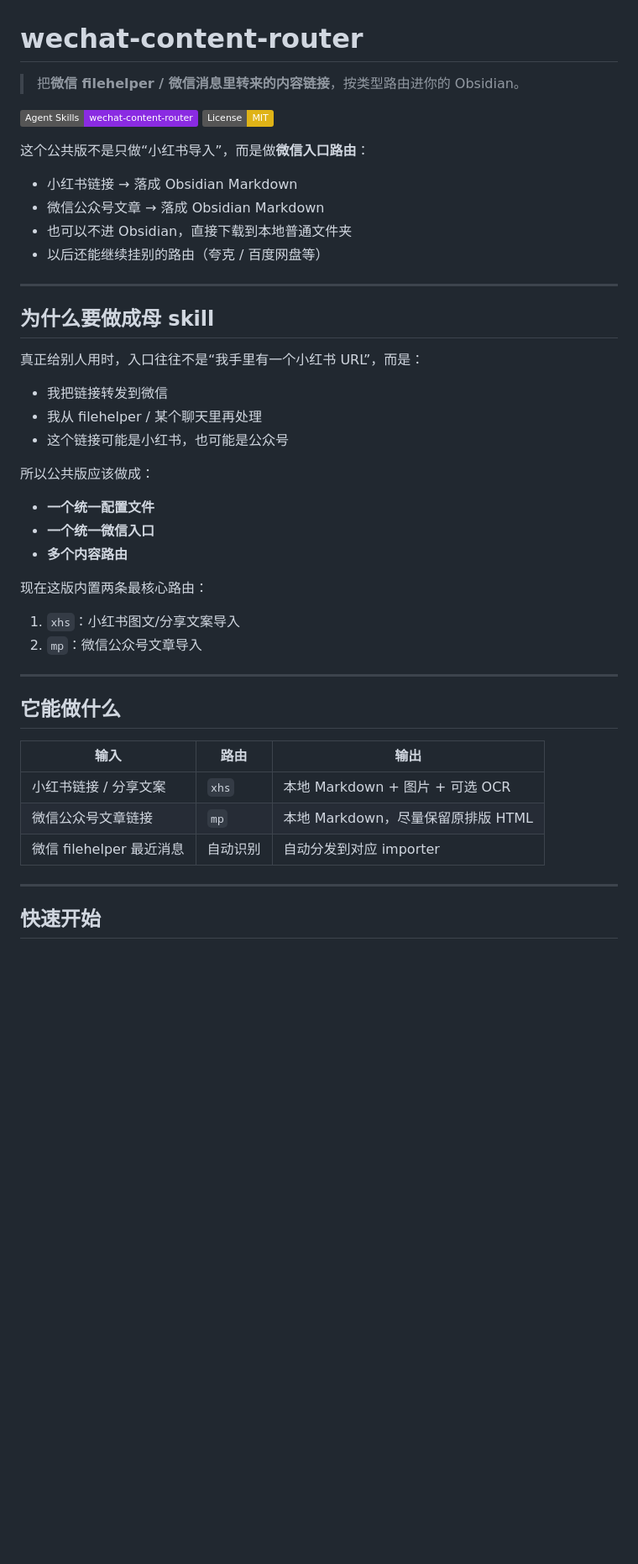
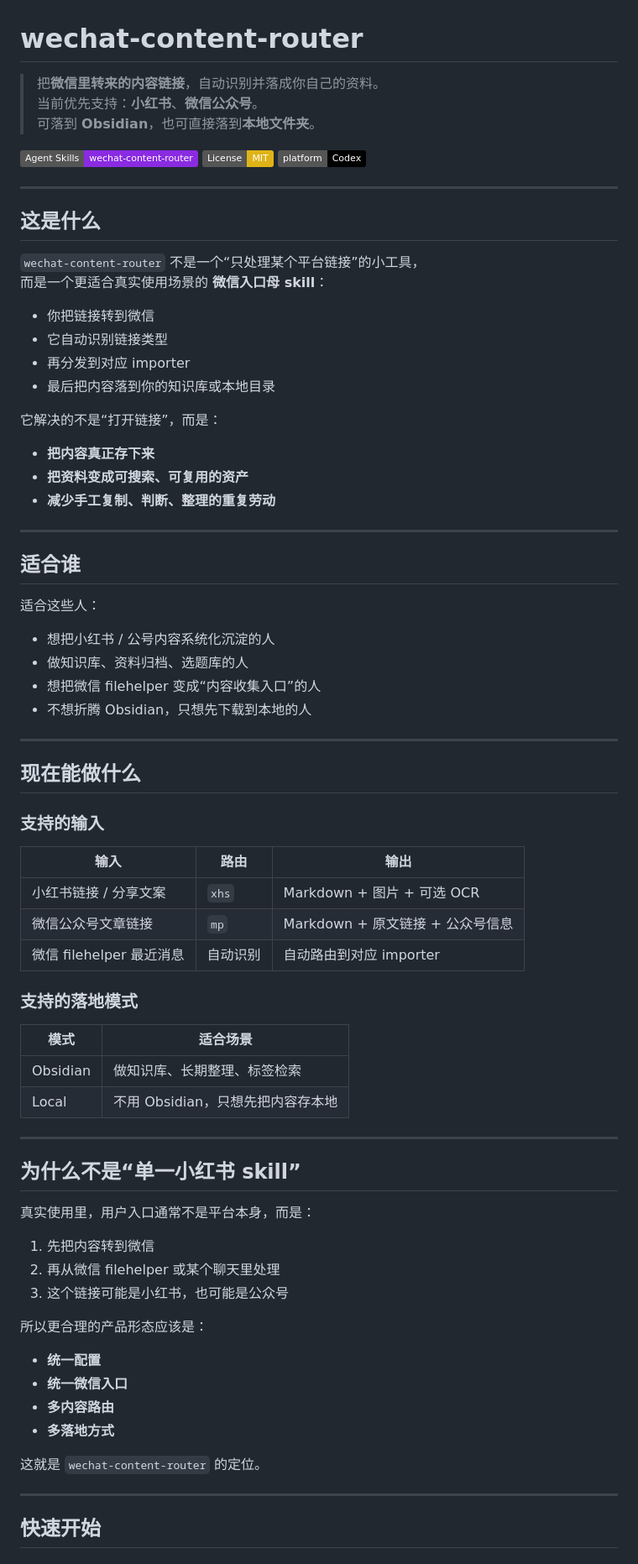
Before and after one commit to shenyj91/wechat-content-router, a Markdown page: README.md, the part around one of its changes. Shown at 84% size. GitHub-like rendering; badges without logos; blank space fills up the shorter version.

```diff
--- a/README.md
+++ b/README.md
@@ -1,47 +1,79 @@
 # wechat-content-router
 
-> 把**微信 filehelper / 微信消息里转来的内容链接**，按类型路由进你的 Obsidian。
+> 把**微信里转来的内容链接**，自动识别并落成你自己的资料。
+> 当前优先支持：**小红书**、**微信公众号**。
+> 可落到 **Obsidian**，也可直接落到**本地文件夹**。
 
 [![Agent Skills](https://img.shields.io/badge/Agent%20Skills-wechat--content--router-blueviolet)](skills/wechat-content-router/SKILL.md)
 [![License: MIT](https://img.shields.io/badge/License-MIT-yellow.svg)](LICENSE)
-
-这个公共版不是只做“小红书导入”，而是做**微信入口路由**：
-
-- 小红书链接 → 落成 Obsidian Markdown
-- 微信公众号文章 → 落成 Obsidian Markdown
-- 也可以不进 Obsidian，直接下载到本地普通文件夹
-- 以后还能继续挂别的路由（夸克 / 百度网盘等）
+[![Platform](https://img.shields.io/badge/platform-Codex-black)](#快速开始)
 
 ---
 
-## 为什么要做成母 skill
+## 这是什么
 
-真正给别人用时，入口往往不是“我手里有一个小红书 URL”，而是：
+`wechat-content-router` 不是一个“只处理某个平台链接”的小工具，
+而是一个更适合真实使用场景的 **微信入口母 skill**：
 
-- 我把链接转发到微信
-- 我从 filehelper / 某个聊天里再处理
-- 这个链接可能是小红书，也可能是公众号
+- 你把链接转到微信
+- 它自动识别链接类型
+- 再分发到对应 importer
+- 最后把内容落到你的知识库或本地目录
 
-所以公共版应该做成：
+它解决的不是“打开链接”，而是：
 
-- **一个统一配置文件**
-- **一个统一微信入口**
-- **多个内容路由**
-
-现在这版内置两条最核心路由：
-
-1. `xhs`：小红书图文/分享文案导入
-2. `mp`：微信公众号文章导入
+- **把内容真正存下来**
+- **把资料变成可搜索、可复用的资产**
+- **减少手工复制、判断、整理的重复劳动**
 
 ---
 
-## 它能做什么
+## 适合谁
+
+适合这些人：
+
+- 想把小红书 / 公号内容系统化沉淀的人
+- 做知识库、资料归档、选题库的人
+- 想把微信 filehelper 变成“内容收集入口”的人
+- 不想折腾 Obsidian，只想先下载到本地的人
+
+---
+
+## 现在能做什么
+
+### 支持的输入
 
 | 输入 | 路由 | 输出 |
 |---|---|---|
-| 小红书链接 / 分享文案 | `xhs` | 本地 Markdown + 图片 + 可选 OCR |
-| 微信公众号文章链接 | `mp` | 本地 Markdown，尽量保留原排版 HTML |
-| 微信 filehelper 最近消息 | 自动识别 | 自动分发到对应 importer |
+| 小红书链接 / 分享文案 | `xhs` | Markdown + 图片 + 可选 OCR |
+| 微信公众号文章链接 | `mp` | Markdown + 原文链接 + 公众号信息 |
+| 微信 filehelper 最近消息 | 自动识别 | 自动路由到对应 importer |
+
+### 支持的落地模式
+
+| 模式 | 适合场景 |
+|---|---|
+| Obsidian | 做知识库、长期整理、标签检索 |
+| Local | 不用 Obsidian，只想先把内容存本地 |
+
+---
+
+## 为什么不是“单一小红书 skill”
+
+真实使用里，用户入口通常不是平台本身，而是：
+
+1. 先把内容转到微信
+2. 再从微信 filehelper 或某个聊天里处理
+3. 这个链接可能是小红书，也可能是公众号
+
+所以更合理的产品形态应该是：
+
+- **统一配置**
+- **统一微信入口**
+- **多内容路由**
+- **多落地方式**
+
+这就是 `wechat-content-router` 的定位。
 
 ---
 
```
Also changed, not shown: other parts of README.md (+102 -29 lines), LAUNCH-COPY.md (added, +67 -0 lines).
